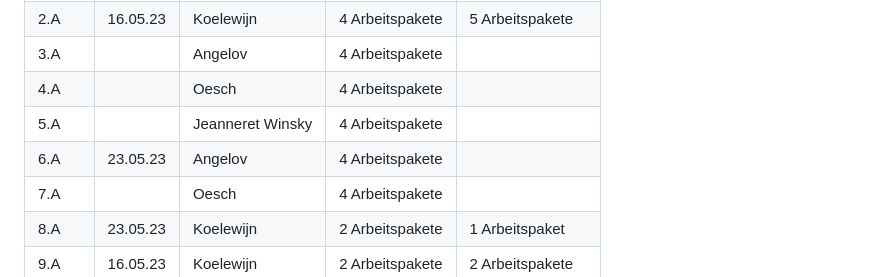
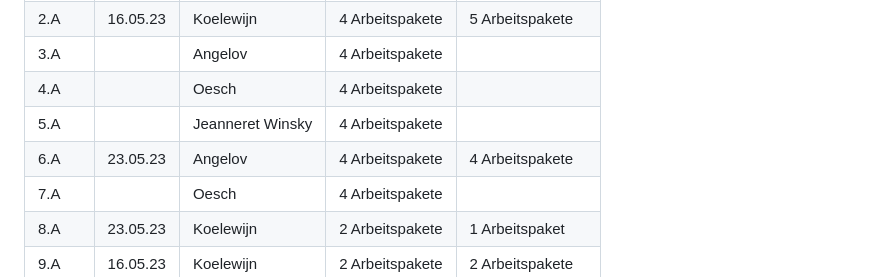
Before and after one commit to Kurizaki/LA1600, a Markdown page: Projekt Dokumentation.md, the part around the change. Rendered like a GitHub page.

```diff
--- a/Projekt Dokumentation.md
+++ b/Projekt Dokumentation.md
@@ -81,7 +81,7 @@ Einige Funktionen, die wir implementieren wollten, wie zum Beispiel ein Copy-But
 | 3.A  |       | Angelov          | 4 Arbeitspakete |                   |
 | 4.A  |       | Oesch            | 4 Arbeitspakete |                   |
 | 5.A  |       | Jeanneret Winsky | 4 Arbeitspakete |                   |
-| 6.A  |23.05.23| Angelov          | 4 Arbeitspakete |                   |
+| 6.A  |23.05.23| Angelov          | 4 Arbeitspakete |4 Arbeitspakete|
 | 7.A  |       | Oesch            | 4 Arbeitspakete |                   |
 | 8.A  |23.05.23| Koelewijn        | 2 Arbeitspakete | 1 Arbeitspaket    |
 | 9.A  |16.05.23| Koelewijn        | 2 Arbeitspakete | 2 Arbeitspakete   |
```
